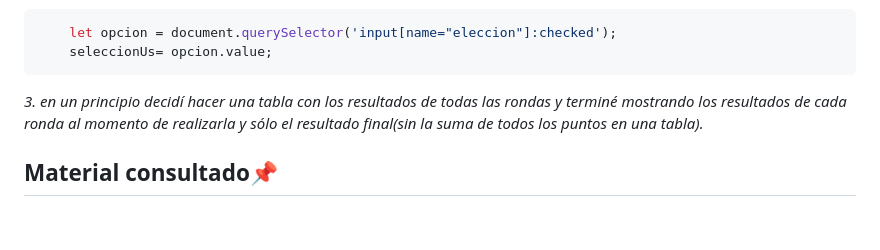
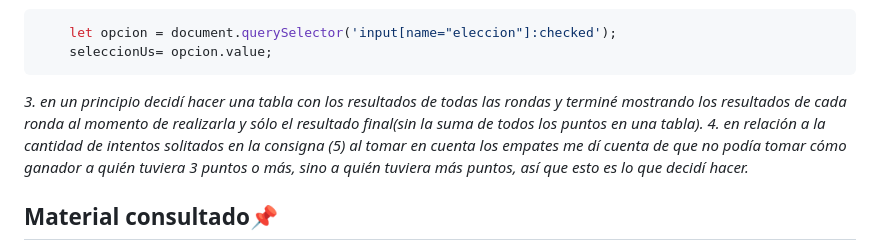
Before and after one commit to laubg/piedra-papel-o-tijera, a Markdown page: README.md, the part around the change printed below. GitHub-like rendering; blank space fills up the shorter version.

Commit message:
readme corrección

````diff
--- a/README.md
+++ b/README.md
@@ -54,6 +54,7 @@ _2. me costó bastante decidir cómo realizar los botones para tomar la elecció
     seleccionUs= opcion.value;
 ```
 _3. en un principio decidí hacer una tabla con los resultados de todas las rondas y terminé mostrando los resultados de cada ronda al momento de realizarla y sólo el resultado final(sin la suma de todos los puntos en una tabla)._
+_4. en relación a la cantidad de intentos solitados en la consigna (5) al tomar en cuenta los empates me dí cuenta de que no podía tomar cómo ganador a quién tuviera 3 puntos o más, sino a quién tuviera más puntos, así que esto es lo que decidí hacer._
 
 ## Material consultado📌
 * [https://developer.mozilla.org/en-US/docs/Web/API/HTMLElement/input_event](https://developer.mozilla.org/en-US/docs/Web/API/HTMLElement/input_event)
````
Also changed, not shown: other parts of README.md (+4 -4 lines).
